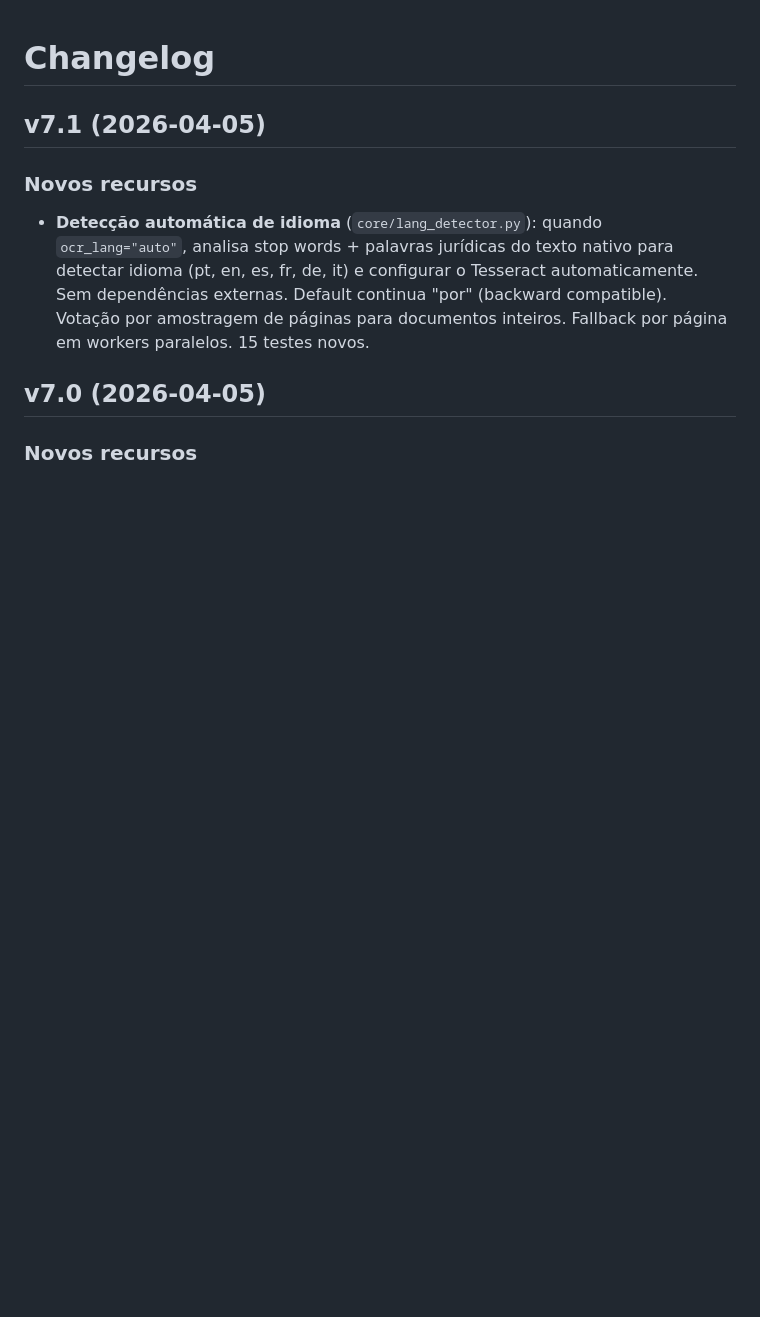
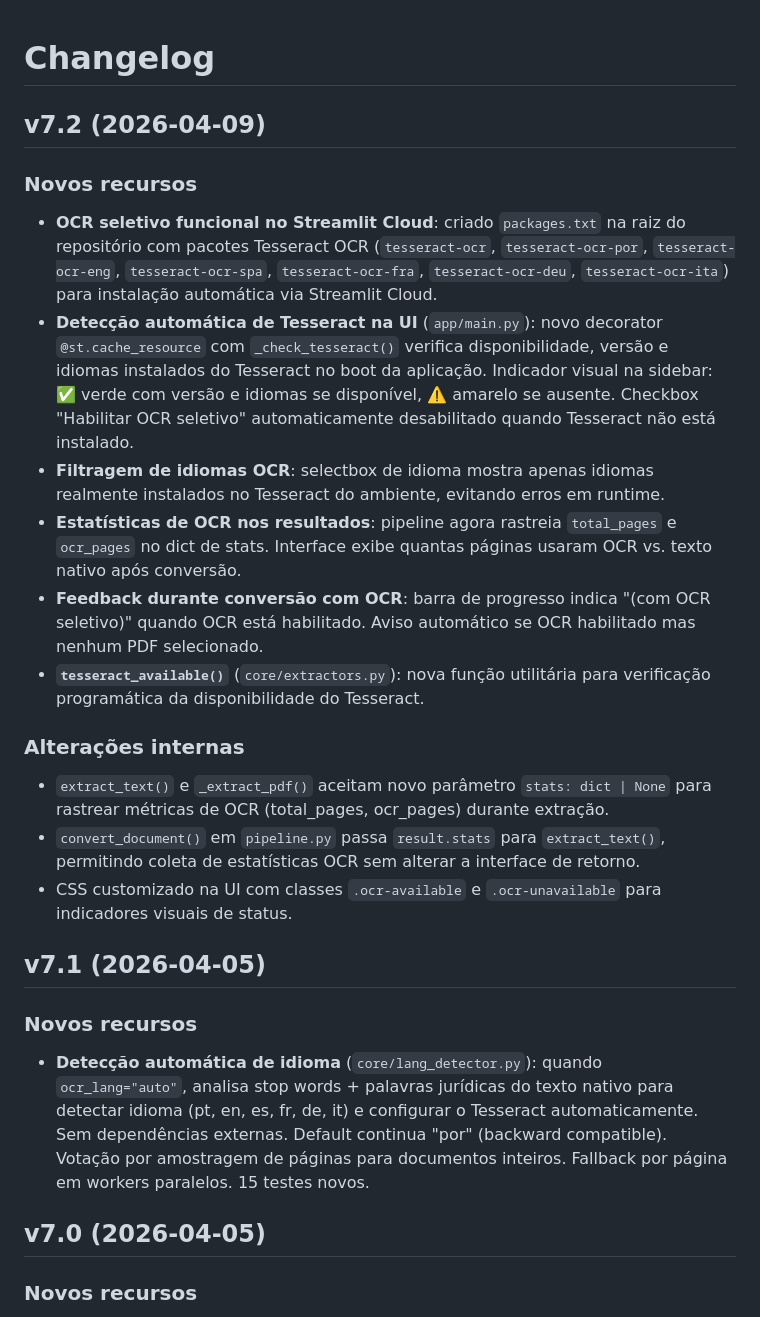
Before and after one commit to gercivaldojr-stack/Gercivaldo-, a Markdown page: converter_md_project_v2/CHANGELOG.md, the part around the change. Drawn GitHub-style; blank space fills up the shorter version.

Commit message:
docs: add v7.2 changelog entry for OCR seletivo on Streamlit Cloud
Added new features for selective OCR functionality in Streamlit Cloud, including automatic Tesseract detection, language filtering, and OCR statistics tracking. Updated internal methods to support new metrics without changing the return interface.

```diff
--- a/converter_md_project_v2/CHANGELOG.md
+++ b/converter_md_project_v2/CHANGELOG.md
@@ -1,4 +1,22 @@
 # Changelog
+
+## v7.2 (2026-04-09)
+
+### Novos recursos
+
+- **OCR seletivo funcional no Streamlit Cloud**: criado `packages.txt` na raiz do repositório com pacotes Tesseract OCR (`tesseract-ocr`, `tesseract-ocr-por`, `tesseract-ocr-eng`, `tesseract-ocr-spa`, `tesseract-ocr-fra`, `tesseract-ocr-deu`, `tesseract-ocr-ita`) para instalação automática via Streamlit Cloud.
+- **Detecção automática de Tesseract na UI** (`app/main.py`): novo decorator `@st.cache_resource` com `_check_tesseract()` verifica disponibilidade, versão e idiomas instalados do Tesseract no boot da aplicação. Indicador visual na sidebar: ✅ verde com versão e idiomas se disponível, ⚠️ amarelo se ausente. Checkbox "Habilitar OCR seletivo" automaticamente desabilitado quando Tesseract não está instalado.
+- **Filtragem de idiomas OCR**: selectbox de idioma mostra apenas idiomas realmente instalados no Tesseract do ambiente, evitando erros em runtime.
+- **Estatísticas de OCR nos resultados**: pipeline agora rastreia `total_pages` e `ocr_pages` no dict de stats. Interface exibe quantas páginas usaram OCR vs. texto nativo após conversão.
+- **Feedback durante conversão com OCR**: barra de progresso indica "(com OCR seletivo)" quando OCR está habilitado. Aviso automático se OCR habilitado mas nenhum PDF selecionado.
+- **`tesseract_available()`** (`core/extractors.py`): nova função utilitária para verificação programática da disponibilidade do Tesseract.
+
+### Alterações internas
+
+- `extract_text()` e `_extract_pdf()` aceitam novo parâmetro `stats: dict | None` para rastrear métricas de OCR (total_pages, ocr_pages) durante extração.
+- `convert_document()` em `pipeline.py` passa `result.stats` para `extract_text()`, permitindo coleta de estatísticas OCR sem alterar a interface de retorno.
+- CSS customizado na UI com classes `.ocr-available` e `.ocr-unavailable` para indicadores visuais de status.
+
 
 ## v7.1 (2026-04-05)
 
```
